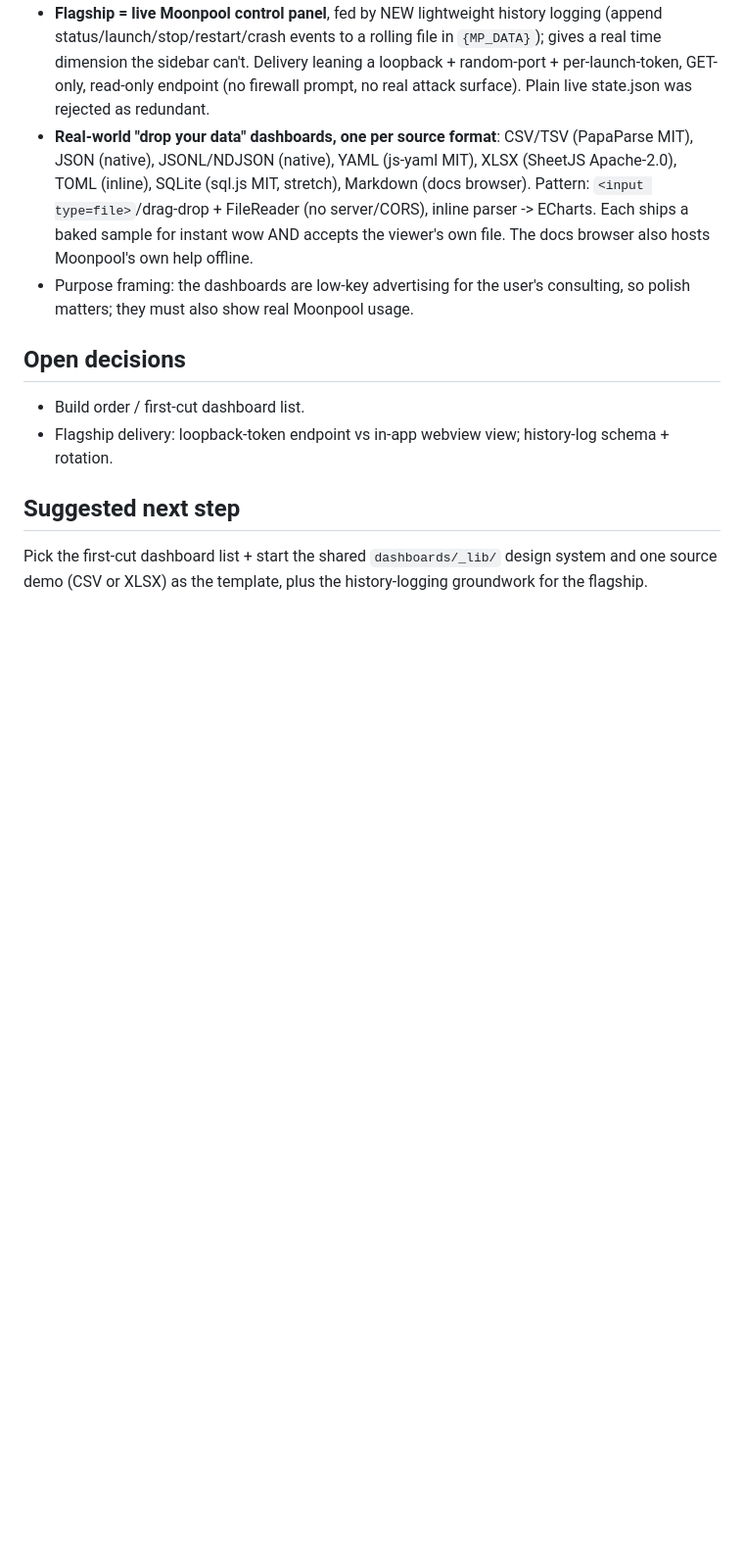
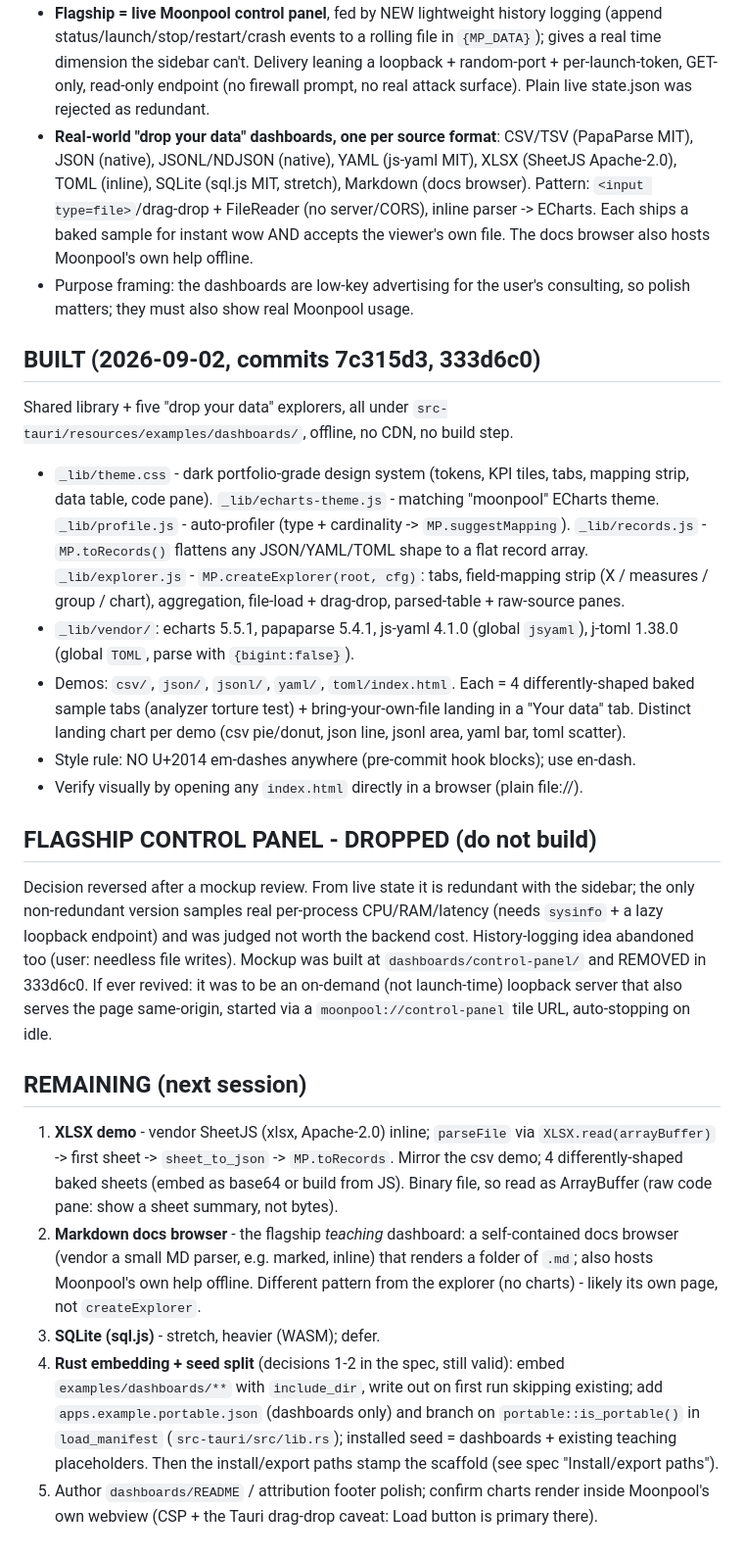
Before and after one commit to kjustinkeener/Moonpool, a Markdown page: HANDOFF-portable-dashboards.md, the part around the change. Shown at 98% size. Drawn GitHub-style; blank space fills up the shorter version.

Commit message:
Handoff: dashboards built (csv+4 formats), flagship dropped, remaining list
Co-Authored-By: Claude Opus 4.8 <noreply@anthropic.com>

```diff
--- a/HANDOFF-portable-dashboards.md
+++ b/HANDOFF-portable-dashboards.md
@@ -62,12 +62,53 @@ speccing an example-dashboard bundle.
 - Purpose framing: the dashboards are low-key advertising for the user's consulting,
   so polish matters; they must also show real Moonpool usage.
 
-## Open decisions
-- Build order / first-cut dashboard list.
-- Flagship delivery: loopback-token endpoint vs in-app webview view; history-log
-  schema + rotation.
+## BUILT (2026-09-02, commits 7c315d3, 333d6c0)
 
-## Suggested next step
-Pick the first-cut dashboard list + start the shared `dashboards/_lib/` design
-system and one source demo (CSV or XLSX) as the template, plus the history-logging
-groundwork for the flagship.
+Shared library + five "drop your data" explorers, all under
+`src-tauri/resources/examples/dashboards/`, offline, no CDN, no build step.
+
+- `_lib/theme.css` - dark portfolio-grade design system (tokens, KPI tiles, tabs,
+  mapping strip, data table, code pane). `_lib/echarts-theme.js` - matching "moonpool"
+  ECharts theme. `_lib/profile.js` - auto-profiler (type + cardinality ->
+  `MP.suggestMapping`). `_lib/records.js` - `MP.toRecords()` flattens any
+  JSON/YAML/TOML shape to a flat record array. `_lib/explorer.js` -
+  `MP.createExplorer(root, cfg)`: tabs, field-mapping strip (X / measures / group /
+  chart), aggregation, file-load + drag-drop, parsed-table + raw-source panes.
+- `_lib/vendor/`: echarts 5.5.1, papaparse 5.4.1, js-yaml 4.1.0 (global `jsyaml`),
+  j-toml 1.38.0 (global `TOML`, parse with `{bigint:false}`).
+- Demos: `csv/`, `json/`, `jsonl/`, `yaml/`, `toml/index.html`. Each = 4
+  differently-shaped baked sample tabs (analyzer torture test) + bring-your-own-file
+  landing in a "Your data" tab. Distinct landing chart per demo (csv pie/donut, json
+  line, jsonl area, yaml bar, toml scatter).
+- Style rule: NO U+2014 em-dashes anywhere (pre-commit hook blocks); use en-dash.
+- Verify visually by opening any `index.html` directly in a browser (plain file://).
+
+## FLAGSHIP CONTROL PANEL - DROPPED (do not build)
+Decision reversed after a mockup review. From live state it is redundant with the
+sidebar; the only non-redundant version samples real per-process CPU/RAM/latency
+(needs `sysinfo` + a lazy loopback endpoint) and was judged not worth the backend
+cost. History-logging idea abandoned too (user: needless file writes). Mockup was
+built at `dashboards/control-panel/` and REMOVED in 333d6c0. If ever revived: it was
+to be an on-demand (not launch-time) loopback server that also serves the page
+same-origin, started via a `moonpool://control-panel` tile URL, auto-stopping on idle.
+
+## REMAINING (next session)
+1. **XLSX demo** - vendor SheetJS (xlsx, Apache-2.0) inline; `parseFile` via
+   `XLSX.read(arrayBuffer)` -> first sheet -> `sheet_to_json` -> `MP.toRecords`.
+   Mirror the csv demo; 4 differently-shaped baked sheets (embed as base64 or build
+   from JS). Binary file, so read as ArrayBuffer (raw code pane: show a sheet summary,
+   not bytes).
+2. **Markdown docs browser** - the flagship *teaching* dashboard: a self-contained
+   docs browser (vendor a small MD parser, e.g. marked, inline) that renders a folder
+   of `.md`; also hosts Moonpool's own help offline. Different pattern from the
+   explorer (no charts) - likely its own page, not `createExplorer`.
+3. **SQLite (sql.js)** - stretch, heavier (WASM); defer.
+4. **Rust embedding + seed split** (decisions 1-2 in the spec, still valid):
+   embed `examples/dashboards/**` with `include_dir`, write out on first run skipping
+   existing; add `apps.example.portable.json` (dashboards only) and branch on
+   `portable::is_portable()` in `load_manifest` (`src-tauri/src/lib.rs`); installed
+   seed = dashboards + existing teaching placeholders. Then the install/export paths
+   stamp the scaffold (see spec "Install/export paths").
+5. Author `dashboards/README` / attribution footer polish; confirm charts render
+   inside Moonpool's own webview (CSP + the Tauri drag-drop caveat: Load button is
+   primary there).
```
